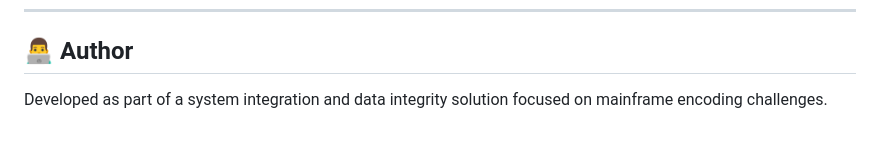
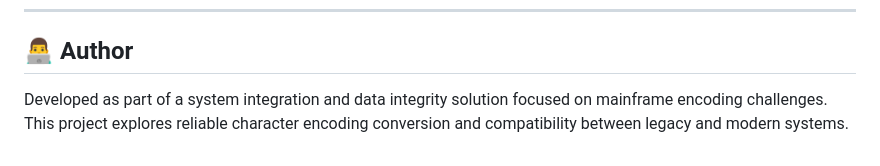
Before and after one commit to Ad1tya244/EBCDIC-to-UTF-Converter, a Markdown page: README.md, the part around the change. Rendered like a GitHub page.

Commit message:
Enhance author section with project details
Expanded author section to include project focus on character encoding conversion.

```diff
--- a/README.md
+++ b/README.md
@@ -96,4 +96,4 @@ Install the following Python libraries inside a virtual environment:
 ---
 
 ## 👨‍💻 Author
-Developed as part of a system integration and data integrity solution focused on mainframe encoding challenges.
+Developed as part of a system integration and data integrity solution focused on mainframe encoding challenges. This project explores reliable character encoding conversion and compatibility between legacy and modern systems.
```
